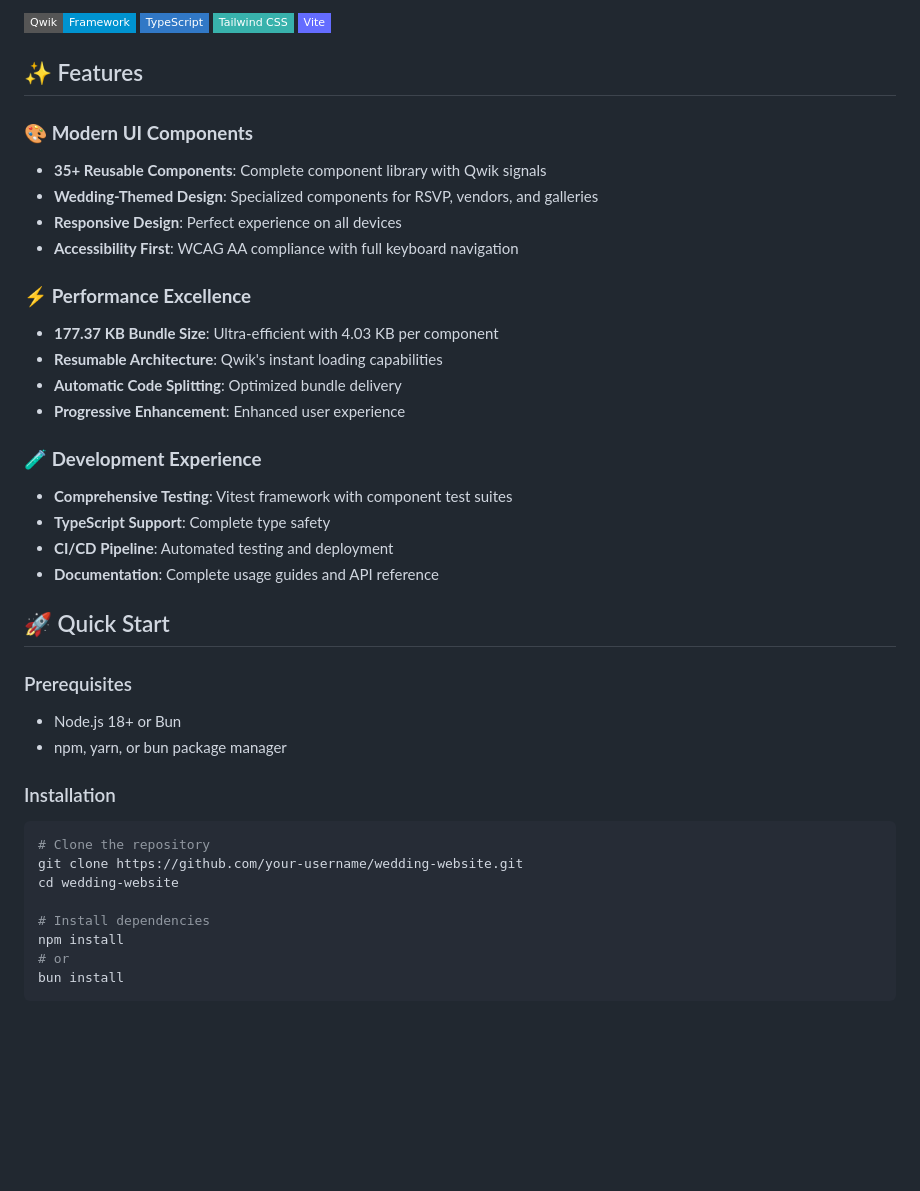
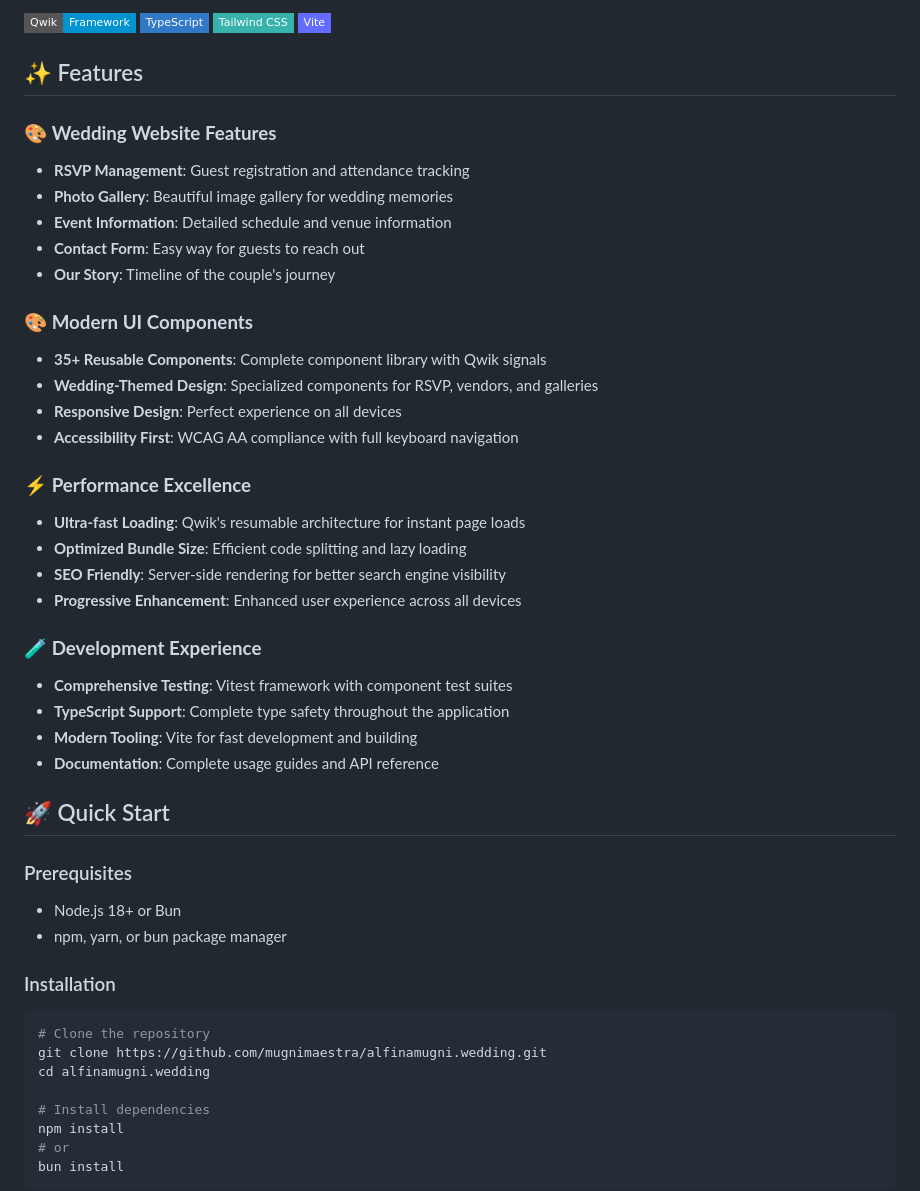
Before and after one commit to mugnimaestra/alfinamugni.wedding, a Markdown page: README.md, the part around one of its changes. Drawn GitHub-style; badges without logos; blank space fills up the shorter version.

````diff
--- a/README.md
+++ b/README.md
@@ -9,6 +9,13 @@ A beautiful, high-performance wedding website built with **Qwik** and modern web
 
 ## ✨ Features
 
+### 🎨 **Wedding Website Features**
+- **RSVP Management**: Guest registration and attendance tracking
+- **Photo Gallery**: Beautiful image gallery for wedding memories
+- **Event Information**: Detailed schedule and venue information
+- **Contact Form**: Easy way for guests to reach out
+- **Our Story**: Timeline of the couple's journey
+
 ### 🎨 **Modern UI Components**
 - **35+ Reusable Components**: Complete component library with Qwik signals
 - **Wedding-Themed Design**: Specialized components for RSVP, vendors, and galleries
@@ -16,15 +23,15 @@ A beautiful, high-performance wedding website built with **Qwik** and modern web
 - **Accessibility First**: WCAG AA compliance with full keyboard navigation
 
 ### ⚡ **Performance Excellence**
-- **177.37 KB Bundle Size**: Ultra-efficient with 4.03 KB per component
-- **Resumable Architecture**: Qwik's instant loading capabilities
-- **Automatic Code Splitting**: Optimized bundle delivery
-- **Progressive Enhancement**: Enhanced user experience
+- **Ultra-fast Loading**: Qwik's resumable architecture for instant page loads
+- **Optimized Bundle Size**: Efficient code splitting and lazy loading
+- **SEO Friendly**: Server-side rendering for better search engine visibility
+- **Progressive Enhancement**: Enhanced user experience across all devices
 
 ### 🧪 **Development Experience**
 - **Comprehensive Testing**: Vitest framework with component test suites
-- **TypeScript Support**: Complete type safety
-- **CI/CD Pipeline**: Automated testing and deployment
+- **TypeScript Support**: Complete type safety throughout the application
+- **Modern Tooling**: Vite for fast development and building
 - **Documentation**: Complete usage guides and API reference
 
 ## 🚀 Quick Start
@@ -37,8 +44,8 @@ A beautiful, high-performance wedding website built with **Qwik** and modern web
 
 ```bash
 # Clone the repository
-git clone https://github.com/your-username/wedding-website.git
-cd wedding-website
+git clone https://github.com/mugnimaestra/alfinamugni.wedding.git
+cd alfinamugni.wedding
 
 # Install dependencies
 npm install
````
Also changed, not shown: other parts of README.md (+36 -22 lines).
